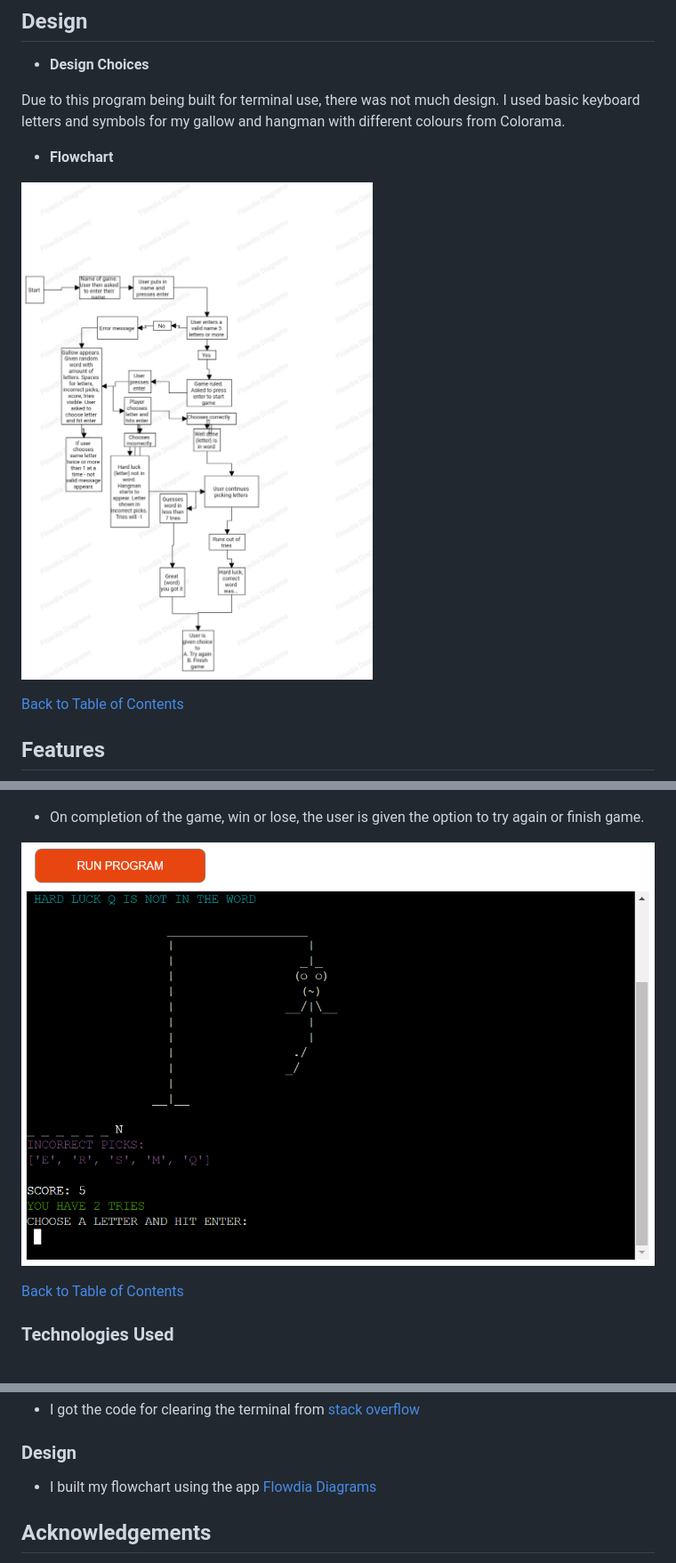
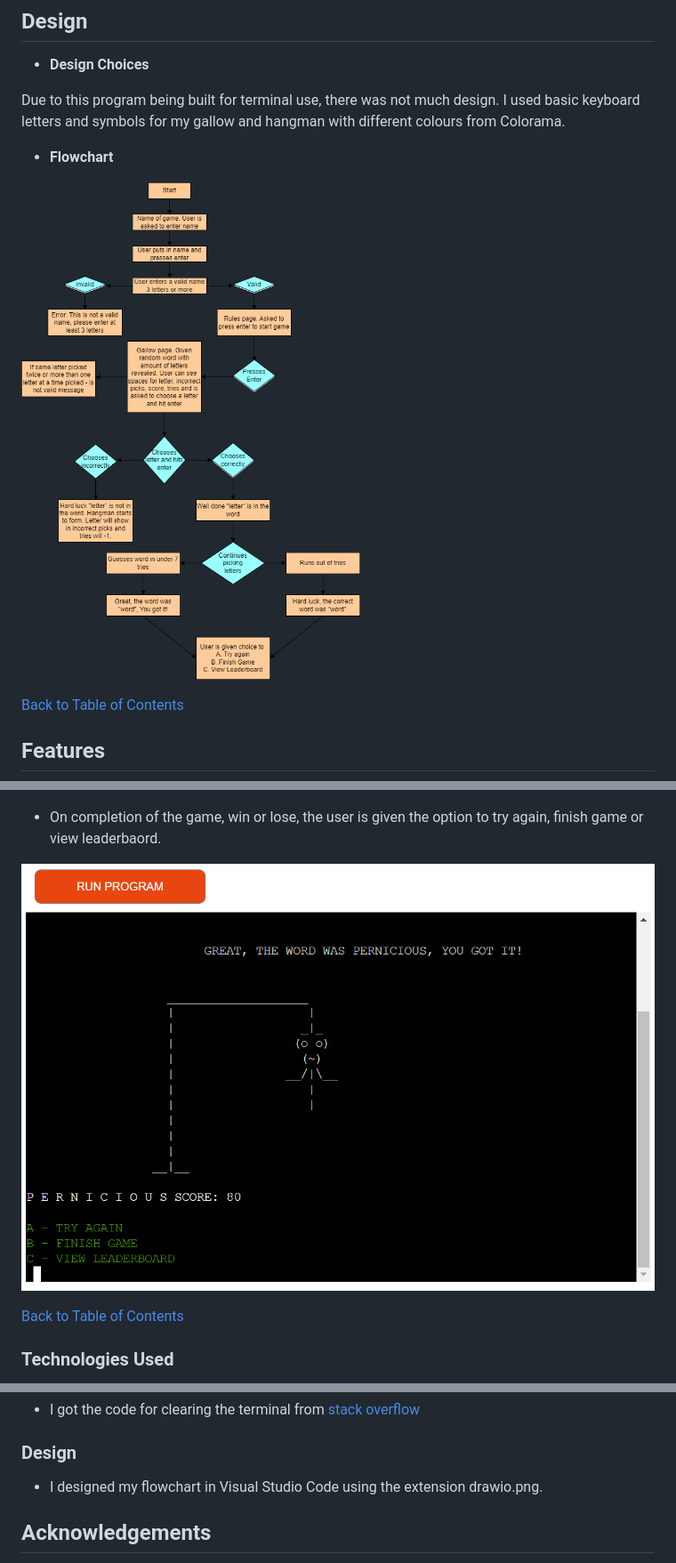
Before and after one commit to hughes84/hangman-pp3, a Markdown page: README.md, 3 parts joined by grey strips. Shown: that part at 89% size. Rendered like a GitHub page; pictures changed too: docs/readme_imgs/flow.png (deleted), docs/readme_imgs/flowchart.png (added), docs/readme_imgs/hg4.png.

Commit message:
Add new flowchart and add bugs

```diff
--- a/README.md
+++ b/README.md
@@ -95,7 +95,7 @@ Due to this program being built for terminal use, there was not much design. I u
 
 - __Flowchart__
 
-![Flowchart](docs/readme_imgs/flow.png)
+![Flowchart](docs/readme_imgs/flowchart.png)
 
 [Back to Table of Contents](#table-of-contents)
 
@@ -123,7 +123,7 @@ Due to this program being built for terminal use, there was not much design. I u
 
 ![Gallow](docs/readme_imgs/hg3.png)
 
-- On completion of the game, win or lose, the user is given the option to try again or finish game.
+- On completion of the game, win or lose, the user is given the option to try again, finish game or view leaderbaord.
 
 ![Try again/finish game](docs/readme_imgs/hg4.png)
 
@@ -228,7 +231,7 @@ The following git commands were used throughout development to push code to the
 - I got the code for clearing the terminal from [stack overflow](https://stackoverflow.com/questions/2084508/clear-terminal-in-python)
 
 ### __Design__
-- I built my flowchart using the app [Flowdia Diagrams](https://play.google.com/store/apps/details?id=com.bezapps.flowdia)
+- I designed my flowchart in Visual Studio Code using the extension drawio.png.
 
 ## __Acknowledgements__
 - I would like to give thanks to my cohort lead Jamie O Neill for his commited work on our slack study groups and one to one huddle sessions when called upon.
```
Also changed, not shown: other parts of README.md (+6 -3 lines).
